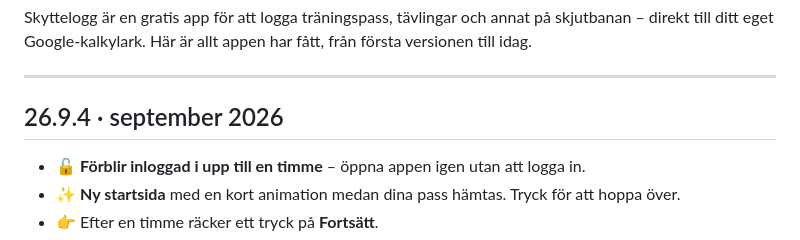
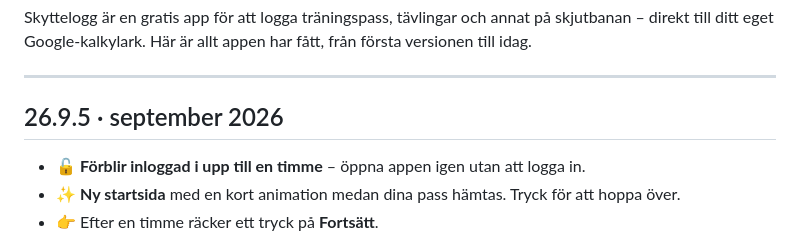
Before and after one commit to cuteroadkill/skyttelogg, a Markdown page: alpha/CHANGELOG.md, the part around the change. GitHub-like rendering.

```diff
--- a/alpha/CHANGELOG.md
+++ b/alpha/CHANGELOG.md
@@ -6,7 +6,7 @@ fått, från första versionen till idag.
 
 ---
 
-## 26.9.4 · september 2026
+## 26.9.5 · september 2026
 
 - 🔓 **Förblir inloggad i upp till en timme** – öppna appen igen utan att
   logga in.
```
